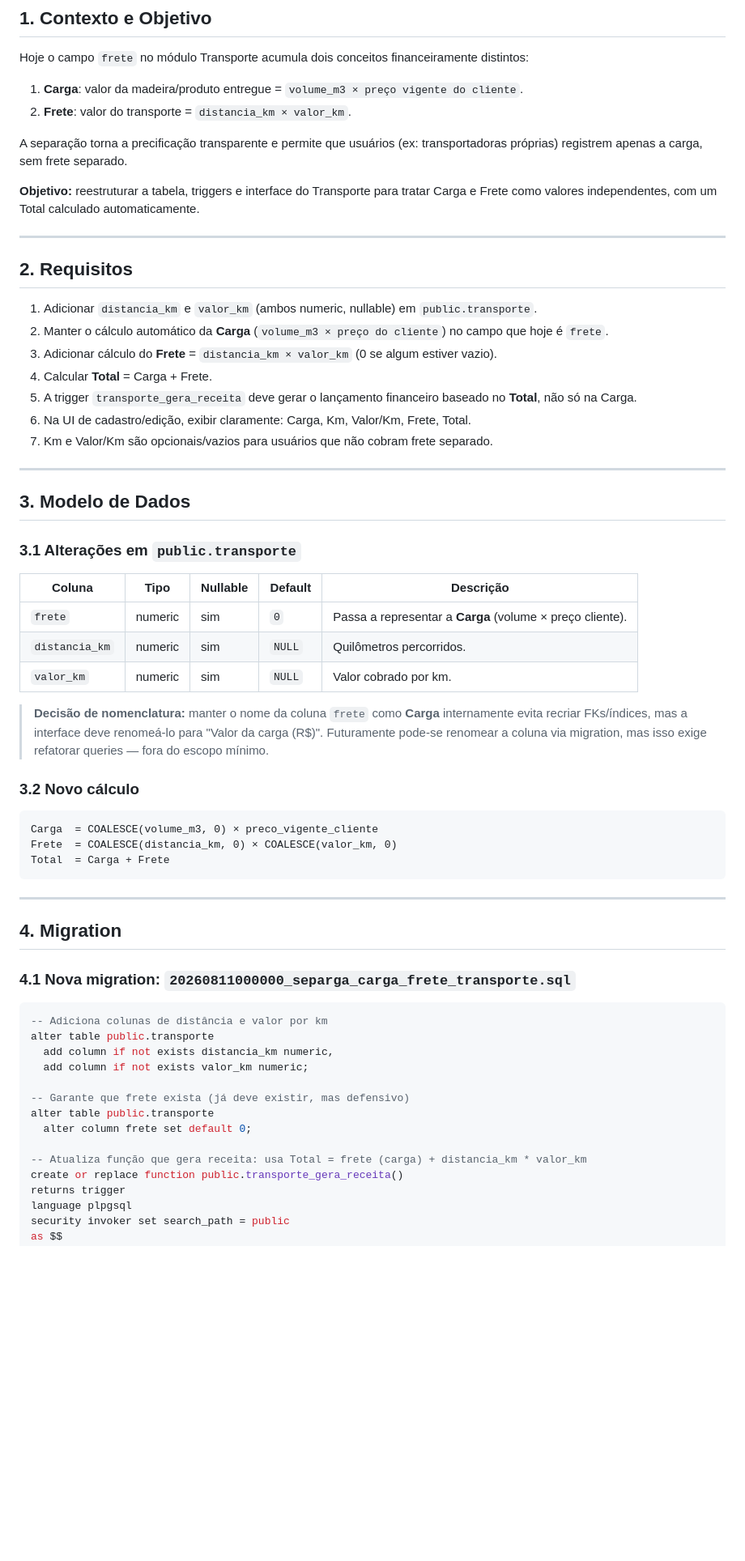
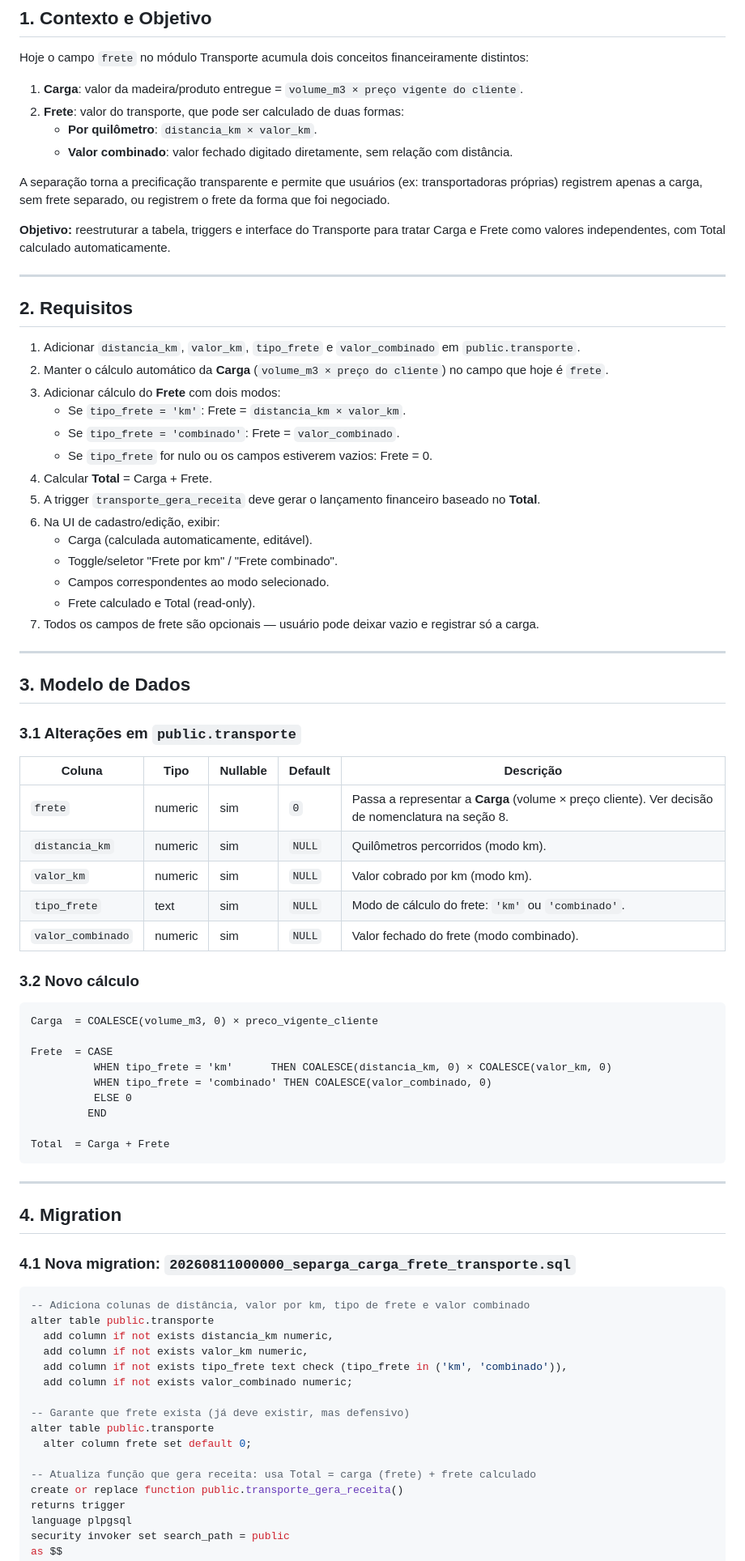
Before and after one commit to rdswallyson/Silvora_Florestal-, a Markdown page: plan.md, the part around one of its changes. Shown at 81% size. Rendered like a GitHub page; blank space fills up the shorter version.

````diff
--- a/plan.md
+++ b/plan.md
@@ -653,23 +653,32 @@ Foi detectada e corrigida a ausência da coluna `transporte_id` em `public.lanca
 
 Hoje o campo `frete` no módulo Transporte acumula dois conceitos financeiramente distintos:
 1. **Carga**: valor da madeira/produto entregue = `volume_m3 × preço vigente do cliente`.
-2. **Frete**: valor do transporte = `distancia_km × valor_km`.
+2. **Frete**: valor do transporte, que pode ser calculado de duas formas:
+   - **Por quilômetro**: `distancia_km × valor_km`.
+   - **Valor combinado**: valor fechado digitado diretamente, sem relação com distância.
 
-A separação torna a precificação transparente e permite que usuários (ex: transportadoras próprias) registrem apenas a carga, sem frete separado.
+A separação torna a precificação transparente e permite que usuários (ex: transportadoras próprias) registrem apenas a carga, sem frete separado, ou registrem o frete da forma que foi negociado.
 
-**Objetivo:** reestruturar a tabela, triggers e interface do Transporte para tratar Carga e Frete como valores independentes, com um Total calculado automaticamente.
+**Objetivo:** reestruturar a tabela, triggers e interface do Transporte para tratar Carga e Frete como valores independentes, com Total calculado automaticamente.
 
 ---
 
 ## 2. Requisitos
 
-1. Adicionar `distancia_km` e `valor_km` (ambos numeric, nullable) em `public.transporte`.
+1. Adicionar `distancia_km`, `valor_km`, `tipo_frete` e `valor_combinado` em `public.transporte`.
 2. Manter o cálculo automático da **Carga** (`volume_m3 × preço do cliente`) no campo que hoje é `frete`.
-3. Adicionar cálculo do **Frete** = `distancia_km × valor_km` (0 se algum estiver vazio).
+3. Adicionar cálculo do **Frete** com dois modos:
+   - Se `tipo_frete = 'km'`: Frete = `distancia_km × valor_km`.
+   - Se `tipo_frete = 'combinado'`: Frete = `valor_combinado`.
+   - Se `tipo_frete` for nulo ou os campos estiverem vazios: Frete = 0.
 4. Calcular **Total** = Carga + Frete.
-5. A trigger `transporte_gera_receita` deve gerar o lançamento financeiro baseado no **Total**, não só na Carga.
-6. Na UI de cadastro/edição, exibir claramente: Carga, Km, Valor/Km, Frete, Total.
-7. Km e Valor/Km são opcionais/vazios para usuários que não cobram frete separado.
+5. A trigger `transporte_gera_receita` deve gerar o lançamento financeiro baseado no **Total**.
+6. Na UI de cadastro/edição, exibir:
+   - Carga (calculada automaticamente, editável).
+   - Toggle/seletor "Frete por km" / "Frete combinado".
+   - Campos correspondentes ao modo selecionado.
+   - Frete calculado e Total (read-only).
+7. Todos os campos de frete são opcionais — usuário pode deixar vazio e registrar só a carga.
 
 ---
 
@@ -679,17 +688,23 @@ A separação torna a precificação transparente e permite que usuários (ex: t
 
 | Coluna | Tipo | Nullable | Default | Descrição |
 |---|---|---|---|---|
-| `frete` | numeric | sim | `0` | Passa a representar a **Carga** (volume × preço cliente). |
-| `distancia_km` | numeric | sim | `NULL` | Quilômetros percorridos. |
-| `valor_km` | numeric | sim | `NULL` | Valor cobrado por km. |
-
-> **Decisão de nomenclatura:** manter o nome da coluna `frete` como **Carga** internamente evita recriar FKs/índices, mas a interface deve renomeá-lo para "Valor da carga (R$)". Futuramente pode-se renomear a coluna via migration, mas isso exige refatorar queries — fora do escopo mínimo.
+| `frete` | numeric | sim | `0` | Passa a representar a **Carga** (volume × preço cliente). Ver decisão de nomenclatura na seção 8. |
+| `distancia_km` | numeric | sim | `NULL` | Quilômetros percorridos (modo km). |
+| `valor_km` | numeric | sim | `NULL` | Valor cobrado por km (modo km). |
+| `tipo_frete` | text | sim | `NULL` | Modo de cálculo do frete: `'km'` ou `'combinado'`. |
+| `valor_combinado` | numeric | sim | `NULL` | Valor fechado do frete (modo combinado). |
 
 ### 3.2 Novo cálculo
 
 ```text
 Carga  = COALESCE(volume_m3, 0) × preco_vigente_cliente
-Frete  = COALESCE(distancia_km, 0) × COALESCE(valor_km, 0)
+
+Frete  = CASE
+          WHEN tipo_frete = 'km'      THEN COALESCE(distancia_km, 0) × COALESCE(valor_km, 0)
+          WHEN tipo_frete = 'combinado' THEN COALESCE(valor_combinado, 0)
+          ELSE 0
+         END
+
 Total  = Carga + Frete
 ```
 
@@ -700,16 +715,18 @@ Total  = Carga + Frete
 ### 4.1 Nova migration: `20260811000000_separga_carga_frete_transporte.sql`
 
 ```sql
--- Adiciona colunas de distância e valor por km
+-- Adiciona colunas de distância, valor por km, tipo de frete e valor combinado
 alter table public.transporte
   add column if not exists distancia_km numeric,
-  add column if not exists valor_km numeric;
+  add column if not exists valor_km numeric,
+  add column if not exists tipo_frete text check (tipo_frete in ('km', 'combinado')),
+  add column if not exists valor_combinado numeric;
 
 -- Garante que frete exista (já deve existir, mas defensivo)
 alter table public.transporte
   alter column frete set default 0;
 
--- Atualiza função que gera receita: usa Total = frete (carga) + distancia_km * valor_km
+-- Atualiza função que gera receita: usa Total = carga (frete) + frete calculado
 create or replace function public.transporte_gera_receita()
 returns trigger
 language plpgsql
````
Also changed, not shown: other parts of plan.md (+103 -30 lines).
